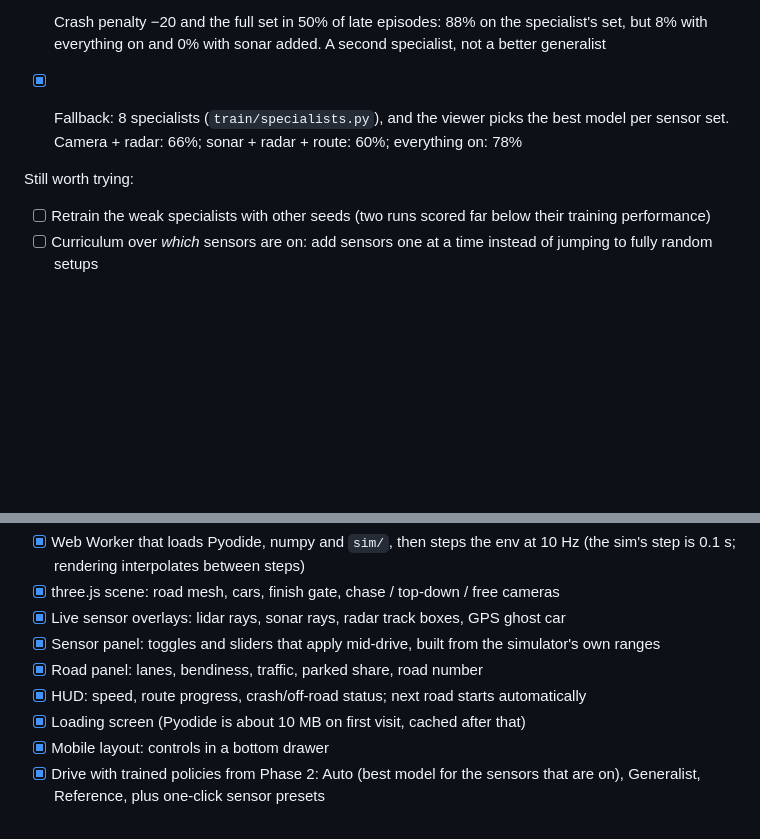
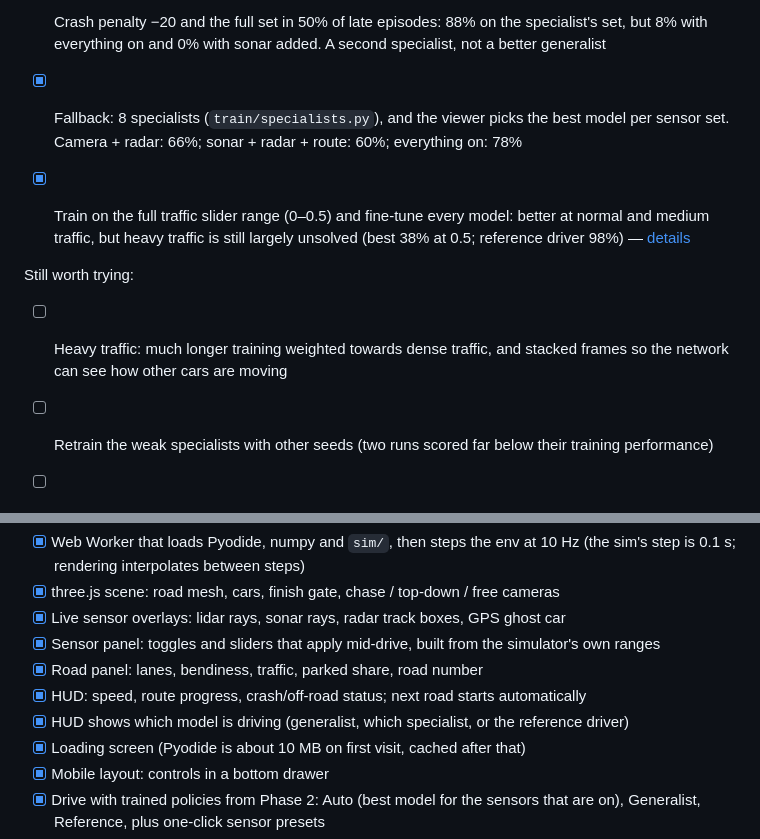
Before and after one commit to siroxou/self-driving-optimized, a Markdown page: ROADMAP.md, 2 parts joined by grey strips. Drawn GitHub-style; blank space fills up the shorter version.

```diff
--- a/ROADMAP.md
+++ b/ROADMAP.md
@@ -50,7 +50,11 @@ Measured with `python -m sim.env` on an Apple Silicon laptop: **2,825 steps/s**
 
 - [x] Fallback: 8 specialists (`train/specialists.py`), and the viewer picks the best model per sensor set. Camera + radar: 66%; sonar + radar + route: 60%; everything on: 78%
 
+- [x] Train on the full traffic slider range (0–0.5) and fine-tune every model: better at normal and medium traffic, but heavy traffic is still largely unsolved (best 38% at 0.5; reference driver 98%) — [details](docs/training.md#heavy-traffic)
+
 Still worth trying:
+
+- [ ] Heavy traffic: much longer training weighted towards dense traffic, and stacked frames so the network can see how other cars are moving
 
 - [ ] Retrain the weak specialists with other seeds (two runs scored far below their training performance)
 - [ ] Curriculum over *which* sensors are on: add sensors one at a time instead of jumping to fully random setups
@@ -68,6 +72,7 @@ The 3D viewer (`web/`) runs the real `sim/` in the page, driven by a trained net
 - [x] Sensor panel: toggles and sliders that apply mid-drive, built from the simulator's own ranges
 - [x] Road panel: lanes, bendiness, traffic, parked share, road number
 - [x] HUD: speed, route progress, crash/off-road status; next road starts automatically
+- [x] HUD shows which model is driving (generalist, which specialist, or the reference driver)
 - [x] Loading screen (Pyodide is about 10 MB on first visit, cached after that)
 - [x] Mobile layout: controls in a bottom drawer
 - [x] Drive with trained policies from Phase 2: Auto (best model for the sensors that are on), Generalist, Reference, plus one-click sensor presets
```
Also changed, not shown: README.md (+8 -6 lines), docs/training.md (+34 -8 lines).
